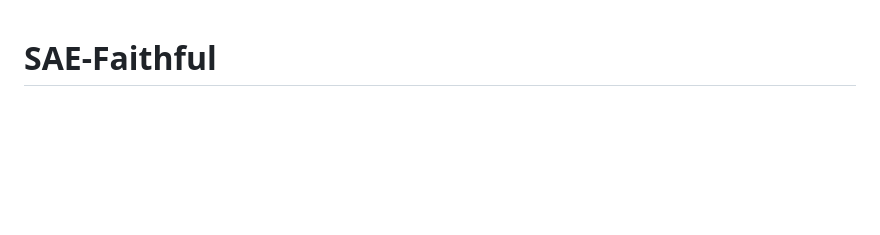
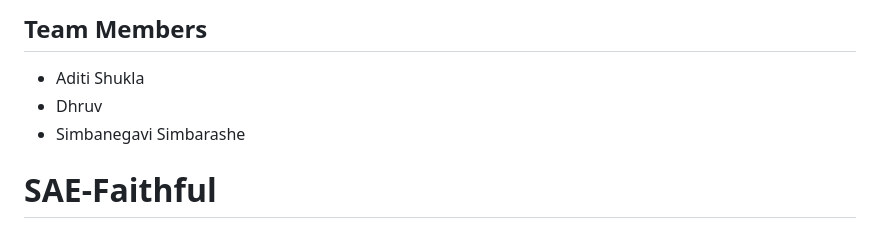
Before and after one commit to Fall2026group4/fall-2026-group4, a Markdown page: README.md, the part around the change. Drawn GitHub-style; blank space fills up the shorter version.

Commit message:
Add team members section to README

```diff
--- a/README.md
+++ b/README.md
@@ -1,3 +1,9 @@
+## Team Members
+
+- Aditi Shukla
+- Dhruv
+- Simbanegavi Simbarashe
+
 # SAE-Faithful
 
 ## Are Sparse Autoencoder Features Causally Faithful to Their Auto-Generated Labels?
```
